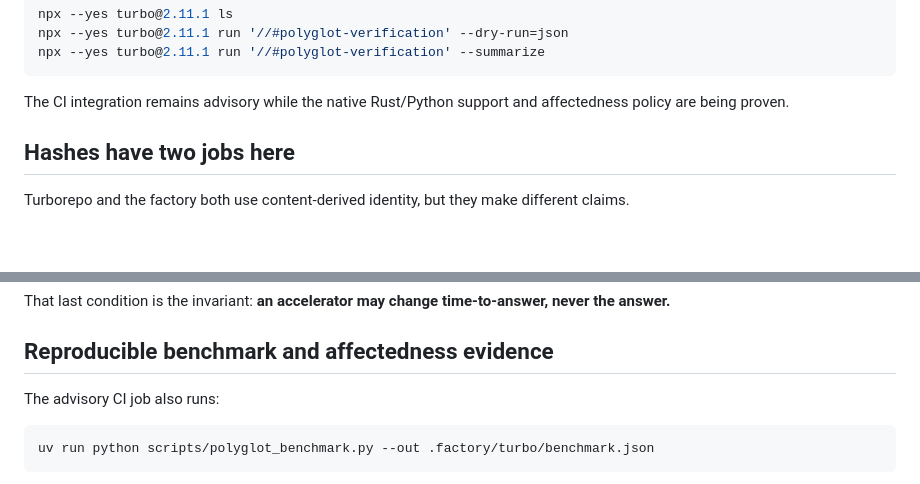
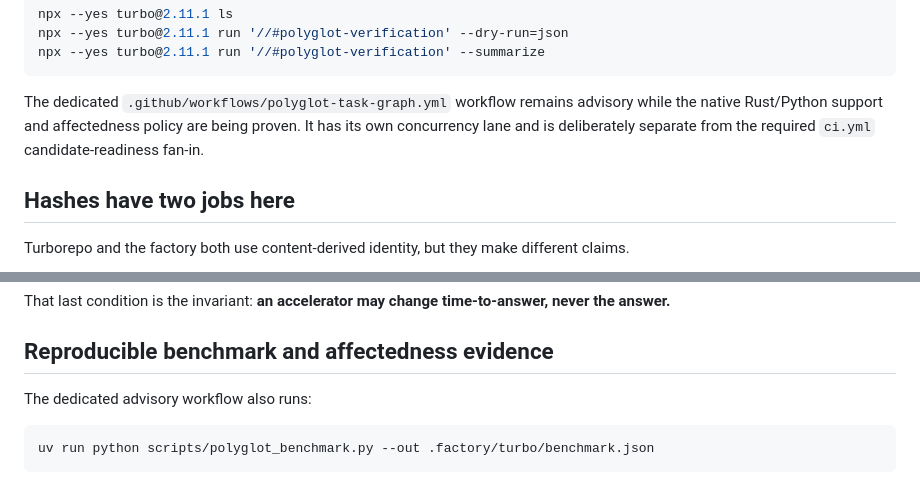
Before and after one commit to zozo123/ariflow-swfactory, a Markdown page: docs/polyglot-task-graph.md, 2 parts joined by grey strips. Rendered like a GitHub page; blank space fills up the shorter version.

Commit message:
docs: separate accelerator evidence from required CI

````diff
--- a/docs/polyglot-task-graph.md
+++ b/docs/polyglot-task-graph.md
@@ -149,8 +149,9 @@ npx --yes turbo@2.11.1 run '//#polyglot-verification' --dry-run=json
 npx --yes turbo@2.11.1 run '//#polyglot-verification' --summarize
 ```
 
-The CI integration remains advisory while the native Rust/Python support and affectedness policy
-are being proven.
+The dedicated `.github/workflows/polyglot-task-graph.yml` workflow remains advisory while the
+native Rust/Python support and affectedness policy are being proven. It has its own concurrency lane
+and is deliberately separate from the required `ci.yml` candidate-readiness fan-in.
 
 ## Hashes have two jobs here
 
@@ -183,7 +184,7 @@ That last condition is the invariant: **an accelerator may change time-to-answer
 
 ## Reproducible benchmark and affectedness evidence
 
-The advisory CI job also runs:
+The dedicated advisory workflow also runs:
 
 ```sh
 uv run python scripts/polyglot_benchmark.py --out .factory/turbo/benchmark.json
````
